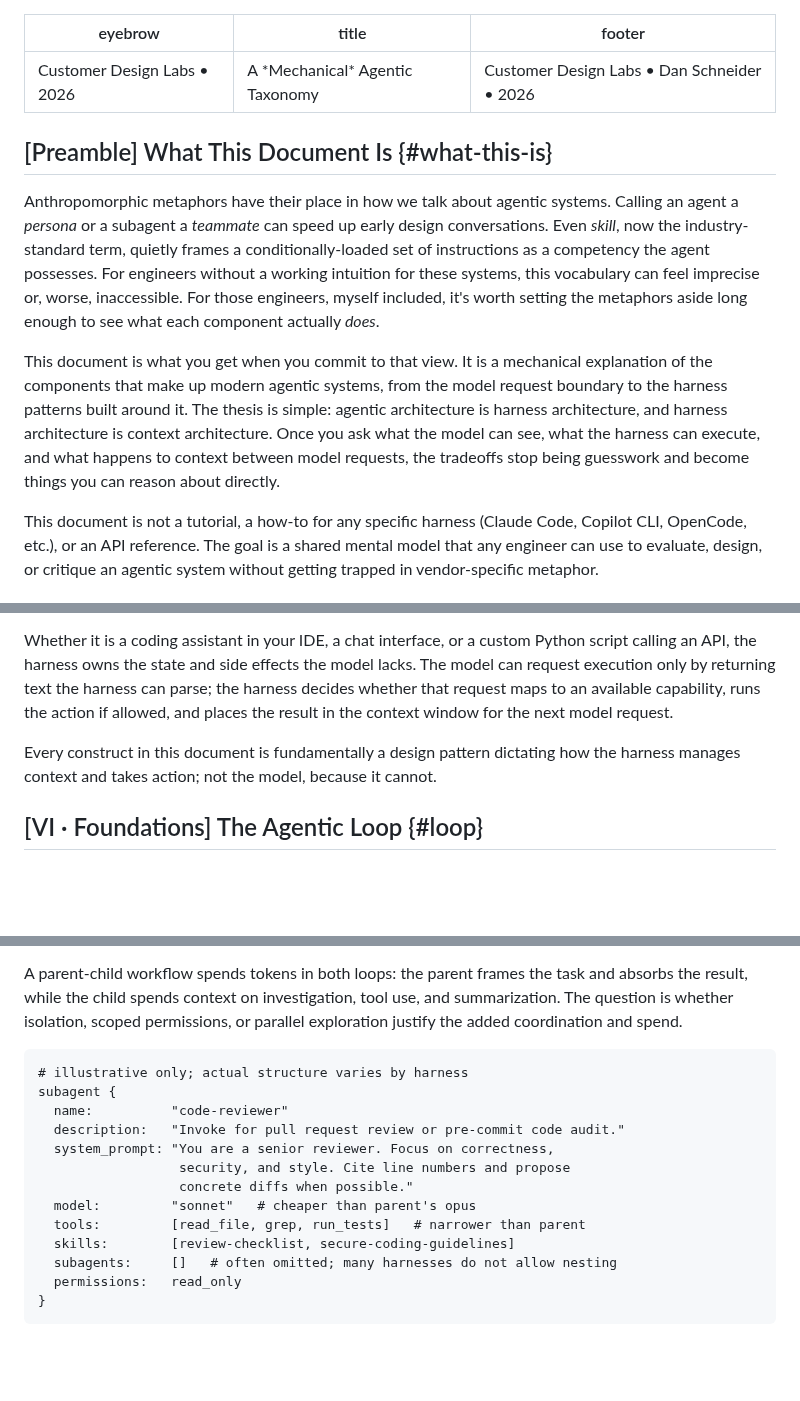
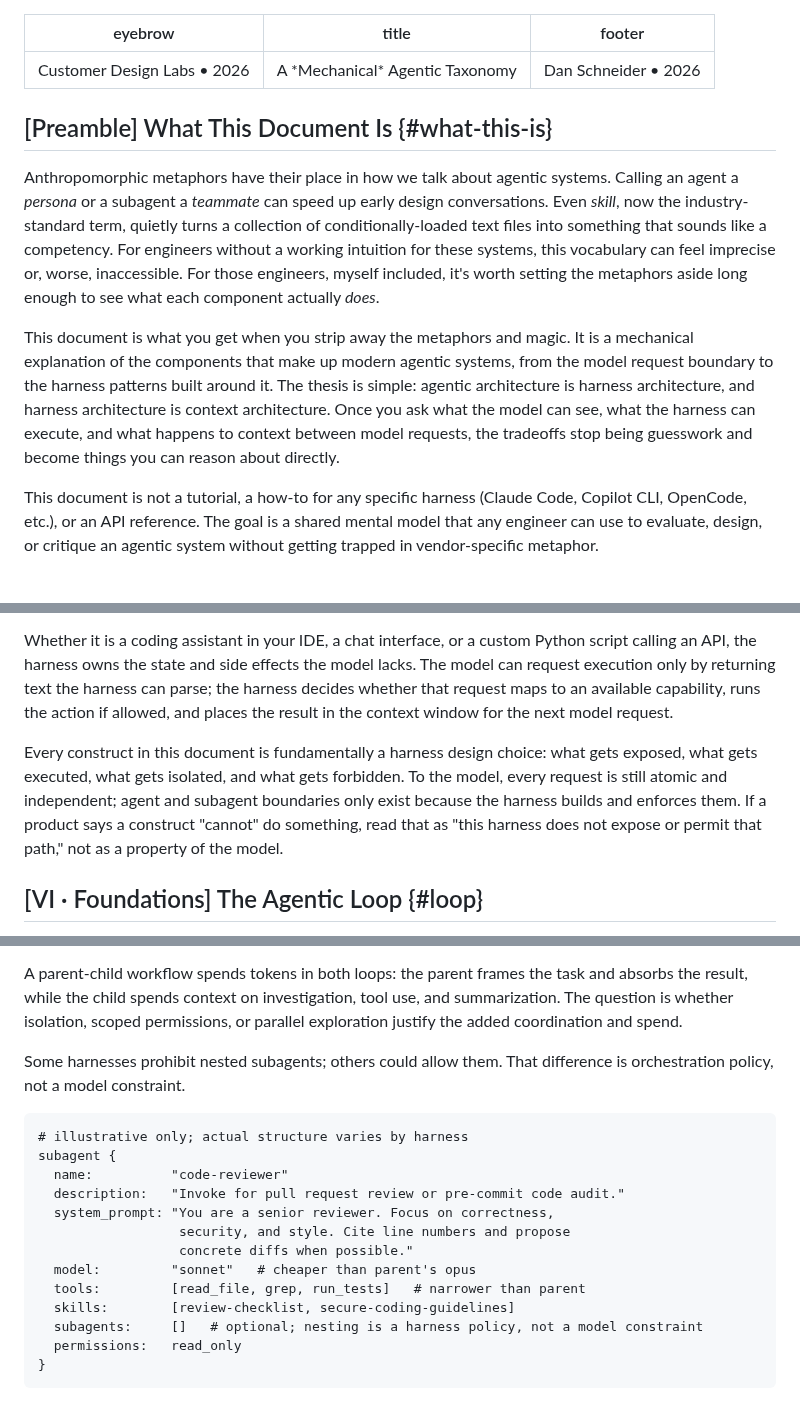
Before and after one commit to djschnei21/DemystifyingAI, a Markdown page: taxonomy.md, 3 parts joined by grey strips. GitHub-like rendering; blank space fills up the shorter version.

Commit message:
Refine mechanical agentic taxonomy documentation

````diff
--- a/taxonomy.md
+++ b/taxonomy.md
@@ -1,14 +1,14 @@
 ---
 eyebrow: Customer Design Labs • 2026
 title: A *Mechanical* Agentic Taxonomy
-footer: Customer Design Labs • Dan Schneider • 2026
+footer: Dan Schneider • 2026
 ---
 
 ## [Preamble] What This Document Is {#what-this-is}
 
-Anthropomorphic metaphors have their place in how we talk about agentic systems. Calling an agent a *persona* or a subagent a *teammate* can speed up early design conversations. Even *skill*, now the industry-standard term, quietly frames a conditionally-loaded set of instructions as a competency the agent possesses. For engineers without a working intuition for these systems, this vocabulary can feel imprecise or, worse, inaccessible. For those engineers, myself included, it's worth setting the metaphors aside long enough to see what each component actually *does*.
+Anthropomorphic metaphors have their place in how we talk about agentic systems. Calling an agent a *persona* or a subagent a *teammate* can speed up early design conversations. Even *skill*, now the industry-standard term, quietly turns a collection of conditionally-loaded text files into something that sounds like a competency. For engineers without a working intuition for these systems, this vocabulary can feel imprecise or, worse, inaccessible. For those engineers, myself included, it's worth setting the metaphors aside long enough to see what each component actually *does*.
 
-This document is what you get when you commit to that view. It is a mechanical explanation of the components that make up modern agentic systems, from the model request boundary to the harness patterns built around it. The thesis is simple: agentic architecture is harness architecture, and harness architecture is context architecture. Once you ask what the model can see, what the harness can execute, and what happens to context between model requests, the tradeoffs stop being guesswork and become things you can reason about directly.
+This document is what you get when you strip away the metaphors and magic. It is a mechanical explanation of the components that make up modern agentic systems, from the model request boundary to the harness patterns built around it. The thesis is simple: agentic architecture is harness architecture, and harness architecture is context architecture. Once you ask what the model can see, what the harness can execute, and what happens to context between model requests, the tradeoffs stop being guesswork and become things you can reason about directly.
 
 This document is not a tutorial, a how-to for any specific harness (Claude Code, Copilot CLI, OpenCode, etc.), or an API reference. The goal is a shared mental model that any engineer can use to evaluate, design, or critique an agentic system without getting trapped in vendor-specific metaphor.
 
@@ -58,7 +58,7 @@ This is why agentic architecture is largely context architecture. A system promp
 
 Whether it is a coding assistant in your IDE, a chat interface, or a custom Python script calling an API, the harness owns the state and side effects the model lacks. The model can request execution only by returning text the harness can parse; the harness decides whether that request maps to an available capability, runs the action if allowed, and places the result in the context window for the next model request.
 
-Every construct in this document is fundamentally a design pattern dictating how the harness manages context and takes action; not the model, because it cannot.
+Every construct in this document is fundamentally a harness design choice: what gets exposed, what gets executed, what gets isolated, and what gets forbidden. To the model, every request is still atomic and independent; agent and subagent boundaries only exist because the harness builds and enforces them. If a product says a construct "cannot" do something, read that as "this harness does not expose or permit that path," not as a property of the model.
 
 ## [VI · Foundations] The Agentic Loop {#loop}
 
@@ -216,6 +216,8 @@ When the harness starts a subagent, the parent loop waits while the child loop w
 
 A parent-child workflow spends tokens in both loops: the parent frames the task and absorbs the result, while the child spends context on investigation, tool use, and summarization. The question is whether isolation, scoped permissions, or parallel exploration justify the added coordination and spend.
 
+Some harnesses prohibit nested subagents; others could allow them. That difference is orchestration policy, not a model constraint.
+
 ```text
 # illustrative only; actual structure varies by harness
 subagent {
@@ -227,7 +229,7 @@ subagent {
   model:         "sonnet"   # cheaper than parent's opus
   tools:         [read_file, grep, run_tests]   # narrower than parent
   skills:        [review-checklist, secure-coding-guidelines]
-  subagents:     []   # often omitted; many harnesses do not allow nesting
+  subagents:     []   # optional; nesting is a harness policy, not a model constraint
   permissions:   read_only
 }
 ```
````
Also changed, not shown: other parts of taxonomy.md (+1 -1 lines).
